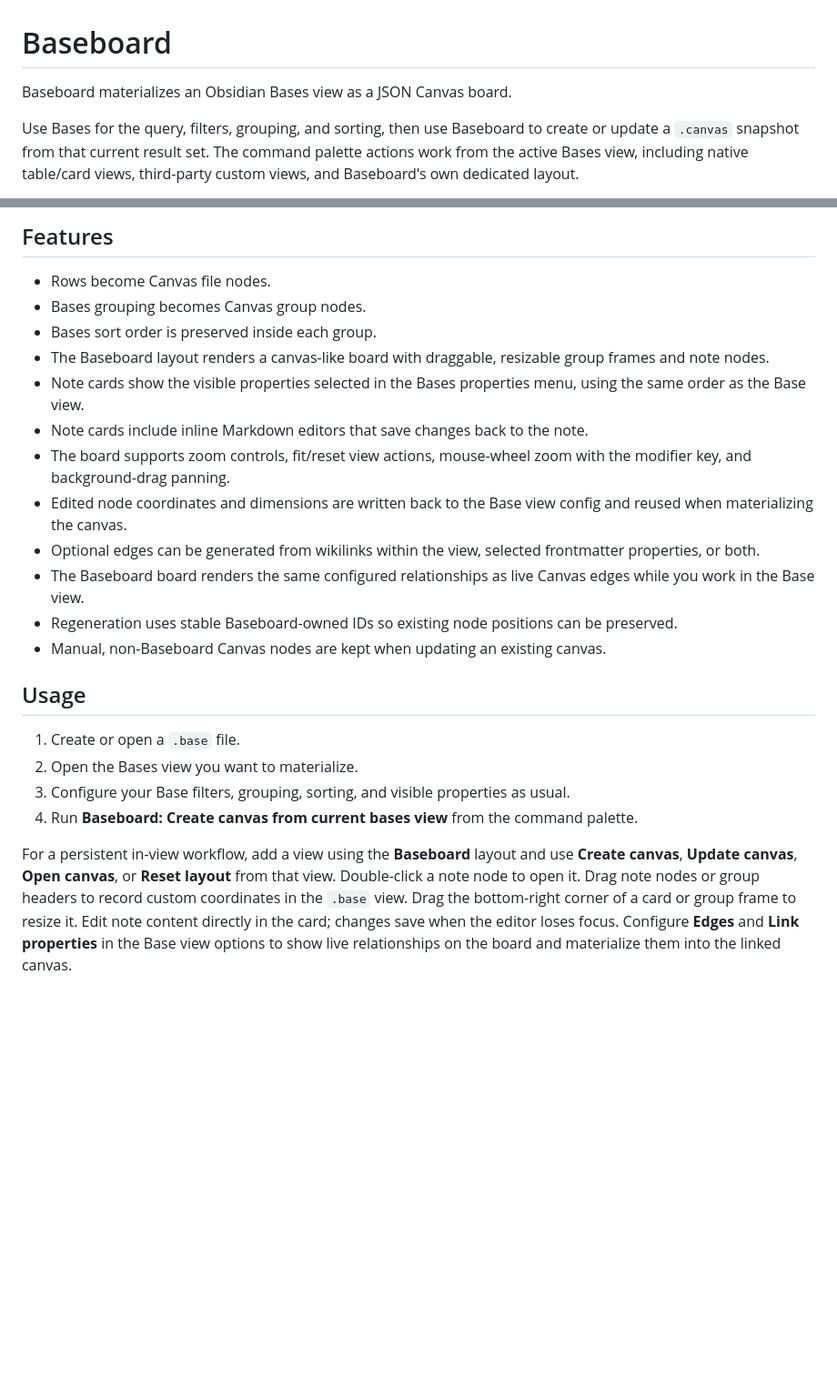
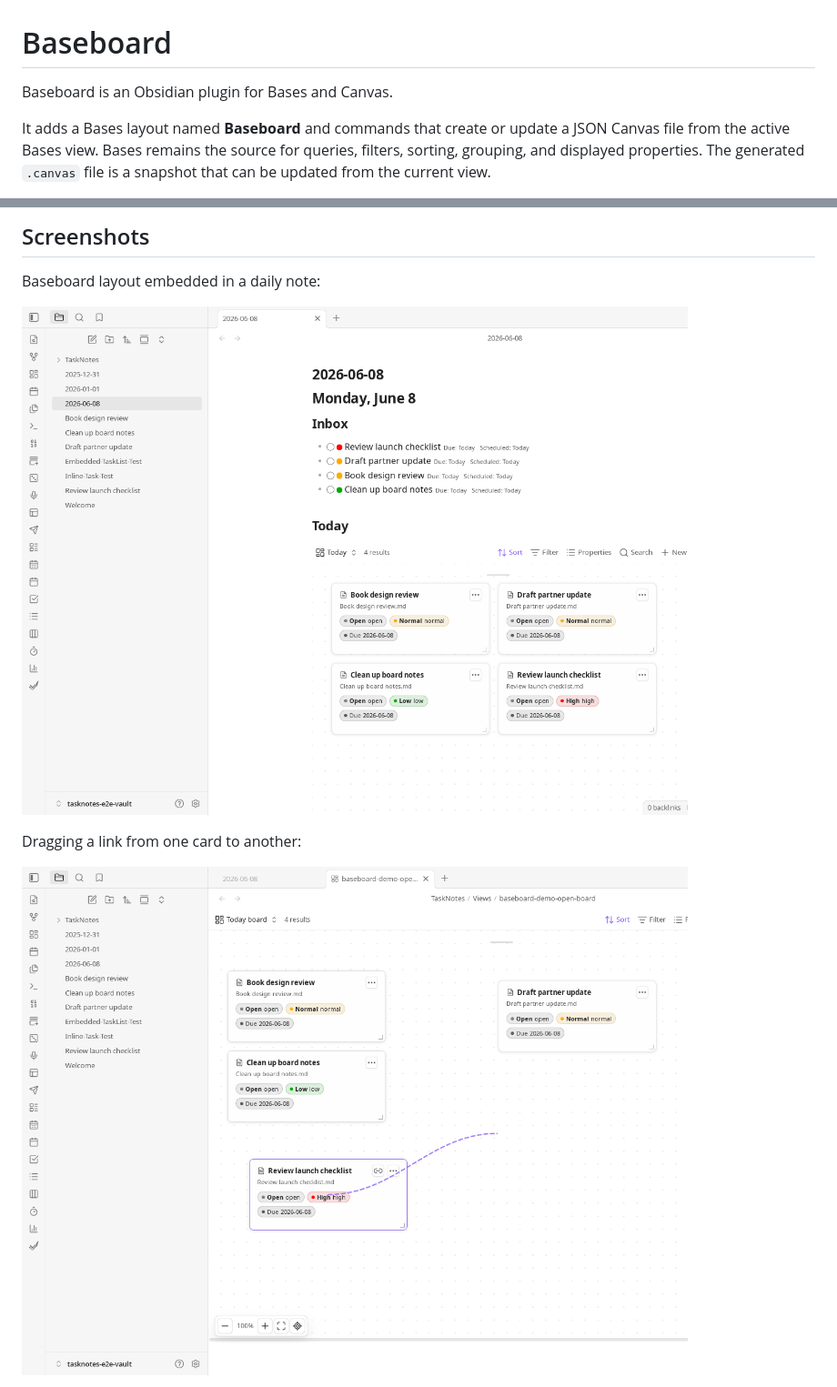
Before and after one commit to callumalpass/canvas-bases, a Markdown page: README.md, 2 parts joined by grey strips. Shown at 91% size. GitHub-like rendering; pictures changed too: media/readme/baseboard-embedded-view.png (added), media/readme/baseboard-link-drag.png (added); blank space fills up the shorter version.

Commit message:
docs: refresh readme

```diff
--- a/README.md
+++ b/README.md
@@ -1,9 +1,9 @@
 # Baseboard
 
-Baseboard materializes an Obsidian Bases view as a JSON Canvas board.
+Baseboard is an Obsidian plugin for Bases and Canvas.
 
-Use Bases for the query, filters, grouping, and sorting, then use Baseboard to
-create or update a `.canvas` snapshot from that current result set. The command
-palette actions work from the active Bases view, including native table/card
-views, third-party custom views, and Baseboard's own dedicated layout.
+It adds a Bases layout named **Baseboard** and commands that create or update a
+JSON Canvas file from the active Bases view. Bases remains the source for
+queries, filters, sorting, grouping, and displayed properties. The generated
+`.canvas` file is a snapshot that can be updated from the current view.
 
@@ -12,41 +11,11 @@ actions visible directly inside the Base view.
 
-## Features
+## Screenshots
 
-- Rows become Canvas file nodes.
-- Bases grouping becomes Canvas group nodes.
-- Bases sort order is preserved inside each group.
-- The Baseboard layout renders a canvas-like board with draggable, resizable
-  group frames and note nodes.
-- Note cards show the visible properties selected in the Bases properties menu,
-  using the same order as the Base view.
-- Note cards include inline Markdown editors that save changes back to the note.
-- The board supports zoom controls, fit/reset view actions, mouse-wheel zoom
-  with the modifier key, and background-drag panning.
-- Edited node coordinates and dimensions are written back to the Base view
-  config and reused when materializing the canvas.
-- Optional edges can be generated from wikilinks within the view, selected
-  frontmatter properties, or both.
-- The Baseboard board renders the same configured relationships as live Canvas
-  edges while you work in the Base view.
-- Regeneration uses stable Baseboard-owned IDs so existing node positions can be
-  preserved.
-- Manual, non-Baseboard Canvas nodes are kept when updating an existing canvas.
+Baseboard layout embedded in a daily note:
 
-## Usage
+![Baseboard embedded in a note](media/readme/baseboard-embedded-view.png)
 
-1. Create or open a `.base` file.
-2. Open the Bases view you want to materialize.
-3. Configure your Base filters, grouping, sorting, and visible properties as
-   usual.
-4. Run **Baseboard: Create canvas from current bases view** from the command
-   palette.
+Dragging a link from one card to another:
 
-For a persistent in-view workflow, add a view using the **Baseboard** layout and
-use **Create canvas**, **Update canvas**, **Open canvas**, or **Reset layout**
-from that view. Double-click a note node to open it. Drag note nodes or group
-headers to record custom coordinates in the `.base` view. Drag the bottom-right
-corner of a card or group frame to resize it. Edit note content directly in the
-card; changes save when the editor loses focus. Configure **Edges** and **Link
-properties** in the Base view options to show live relationships on the board and
-materialize them into the linked canvas.
+![Baseboard link drag](media/readme/baseboard-link-drag.png)
 
```
Also changed, not shown: other parts of README.md (+178 -5 lines), media/readme/baseboard-relationship-edge.png (added), 2 other files.
